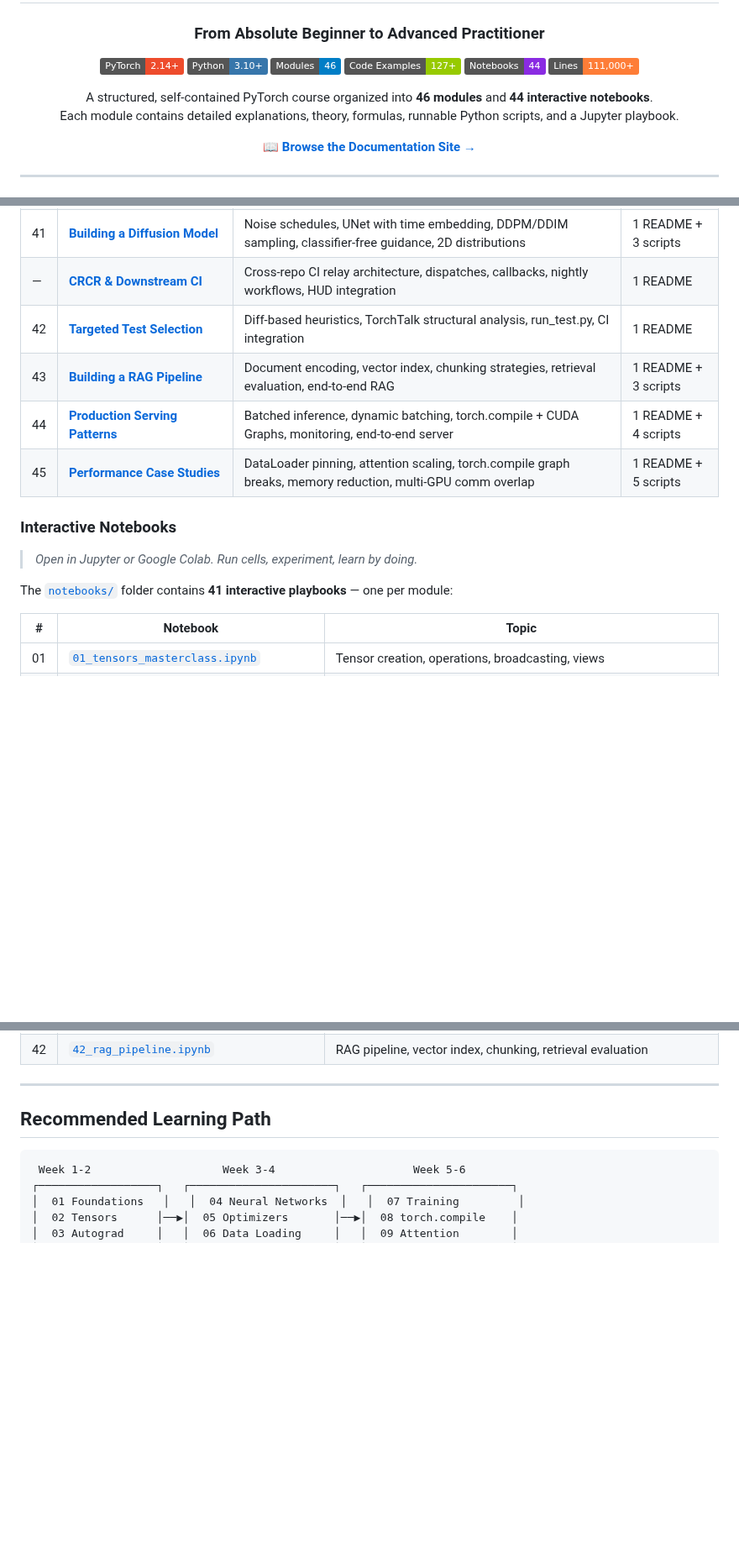
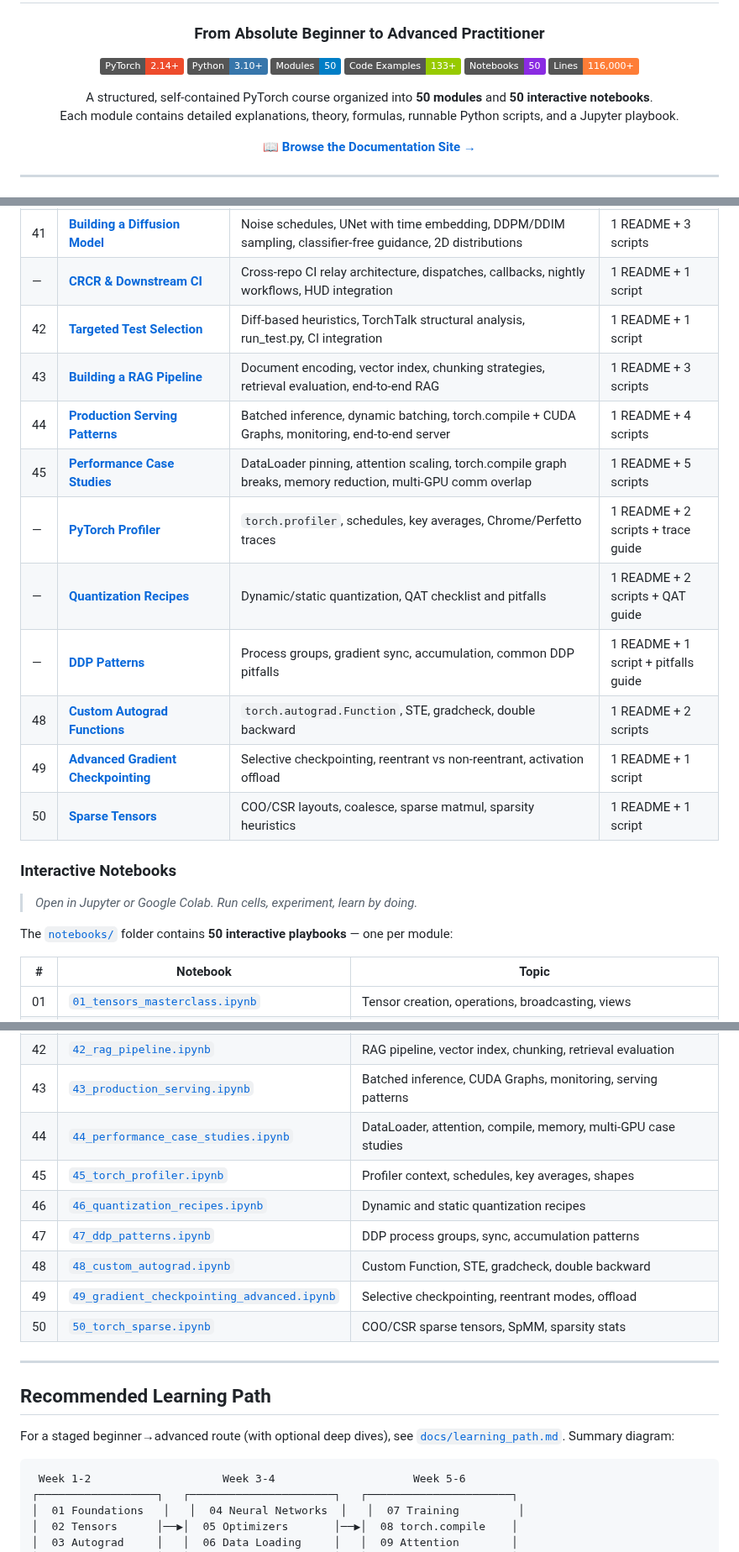
Before and after one commit to subinz1/pytorch-reference-guide, a Markdown page: README.md, 3 parts joined by grey strips. Shown at 84% size. GitHub-like rendering; badges without logos; blank space fills up the shorter version.

Commit message:
Update README to index modules 48-50

````diff
--- a/README.md
+++ b/README.md
@@ -8,14 +8,14 @@
 <p align="center">
   <a href="https://pytorch.org/"><img src="https://img.shields.io/badge/PyTorch-2.14%2B-EE4C2C?logo=pytorch" alt="PyTorch"></a>
   <a href="https://www.python.org/"><img src="https://img.shields.io/badge/Python-3.10%2B-3776AB?logo=python&logoColor=white" alt="Python"></a>
-  <a href="#course-structure"><img src="https://img.shields.io/badge/Modules-46-blue" alt="Modules"></a>
-  <a href="#course-structure"><img src="https://img.shields.io/badge/Code_Examples-127%2B-green" alt="Examples"></a>
-  <a href="#interactive-notebooks"><img src="https://img.shields.io/badge/Notebooks-44-blueviolet?logo=jupyter" alt="Notebooks"></a>
-  <a href="#course-structure"><img src="https://img.shields.io/badge/Lines-111%2C000%2B-orange" alt="Lines"></a>
+  <a href="#course-structure"><img src="https://img.shields.io/badge/Modules-50-blue" alt="Modules"></a>
+  <a href="#course-structure"><img src="https://img.shields.io/badge/Code_Examples-133%2B-green" alt="Examples"></a>
+  <a href="#interactive-notebooks"><img src="https://img.shields.io/badge/Notebooks-50-blueviolet?logo=jupyter" alt="Notebooks"></a>
+  <a href="#course-structure"><img src="https://img.shields.io/badge/Lines-116%2C000%2B-orange" alt="Lines"></a>
 </p>
 
 <p align="center">
-  A structured, self-contained PyTorch course organized into <strong>46 modules</strong> and <strong>44 interactive notebooks</strong>.<br>
+  A structured, self-contained PyTorch course organized into <strong>50 modules</strong> and <strong>50 interactive notebooks</strong>.<br>
   Each module contains detailed explanations, theory, formulas, runnable Python scripts, and a Jupyter playbook.
 </p>
 
@@ -123,17 +123,23 @@ This repository takes someone with **basic Python knowledge** and makes them a *
 | 39 | [**Building a Text Classifier**](39_text_classifier/) | Tokenizer, embeddings, transformer encoder, training loop, evaluation metrics, inference, torch.compile | 1 README + 3 scripts |
 | 40 | [**Building an Image Classifier**](40_image_classifier/) | Data augmentation, CNN, ResNet, transfer learning, MixUp/CutMix, AMP training, TTA, Grad-CAM | 1 README + 3 scripts |
 | 41 | [**Building a Diffusion Model**](41_diffusion_model/) | Noise schedules, UNet with time embedding, DDPM/DDIM sampling, classifier-free guidance, 2D distributions | 1 README + 3 scripts |
-| — | [**CRCR & Downstream CI**](40_crcr_downstream_ci/) | Cross-repo CI relay architecture, dispatches, callbacks, nightly workflows, HUD integration | 1 README |
-| 42 | [**Targeted Test Selection**](41_targeted_tests/) | Diff-based heuristics, TorchTalk structural analysis, run_test.py, CI integration | 1 README |
+| — | [**CRCR & Downstream CI**](40_crcr_downstream_ci/) | Cross-repo CI relay architecture, dispatches, callbacks, nightly workflows, HUD integration | 1 README + 1 script |
+| 42 | [**Targeted Test Selection**](41_targeted_tests/) | Diff-based heuristics, TorchTalk structural analysis, run_test.py, CI integration | 1 README + 1 script |
 | 43 | [**Building a RAG Pipeline**](42_rag_pipeline/) | Document encoding, vector index, chunking strategies, retrieval evaluation, end-to-end RAG | 1 README + 3 scripts |
 | 44 | [**Production Serving Patterns**](43_production_serving/) | Batched inference, dynamic batching, torch.compile + CUDA Graphs, monitoring, end-to-end server | 1 README + 4 scripts |
 | 45 | [**Performance Case Studies**](44_performance_case_studies/) | DataLoader pinning, attention scaling, torch.compile graph breaks, memory reduction, multi-GPU comm overlap | 1 README + 5 scripts |
+| — | [**PyTorch Profiler**](45_torch_profiler/) | `torch.profiler`, schedules, key averages, Chrome/Perfetto traces | 1 README + 2 scripts + trace guide |
+| — | [**Quantization Recipes**](46_quantization_recipes/) | Dynamic/static quantization, QAT checklist and pitfalls | 1 README + 2 scripts + QAT guide |
+| — | [**DDP Patterns**](47_ddp_patterns/) | Process groups, gradient sync, accumulation, common DDP pitfalls | 1 README + 1 script + pitfalls guide |
+| 48 | [**Custom Autograd Functions**](48_custom_autograd/) | `torch.autograd.Function`, STE, gradcheck, double backward | 1 README + 2 scripts |
+| 49 | [**Advanced Gradient Checkpointing**](49_gradient_checkpointing_advanced/) | Selective checkpointing, reentrant vs non-reentrant, activation offload | 1 README + 1 script |
+| 50 | [**Sparse Tensors**](50_torch_sparse/) | COO/CSR layouts, coalesce, sparse matmul, sparsity heuristics | 1 README + 1 script |
 
 ### Interactive Notebooks
 
 > *Open in Jupyter or Google Colab. Run cells, experiment, learn by doing.*
 
-The [`notebooks/`](notebooks/) folder contains **41 interactive playbooks** — one per module:
+The [`notebooks/`](notebooks/) folder contains **50 interactive playbooks** — one per module:
 
 | # | Notebook | Topic |
 |---|----------|-------|
@@ -179,11 +185,21 @@ The [`notebooks/`](notebooks/) folder contains **41 interactive playbooks** —
 | 40 | [`40_image_classifier.ipynb`](notebooks/40_image_classifier.ipynb) | Data augmentation, CNN, ResNet, transfer learning, TTA, Grad-CAM |
 | 41 | [`41_diffusion_model.ipynb`](notebooks/41_diffusion_model.ipynb) | Noise schedules, UNet, DDPM/DDIM sampling, 2D distributions |
 | 42 | [`42_rag_pipeline.ipynb`](notebooks/42_rag_pipeline.ipynb) | RAG pipeline, vector index, chunking, retrieval evaluation |
+| 43 | [`43_production_serving.ipynb`](notebooks/43_production_serving.ipynb) | Batched inference, CUDA Graphs, monitoring, serving patterns |
+| 44 | [`44_performance_case_studies.ipynb`](notebooks/44_performance_case_studies.ipynb) | DataLoader, attention, compile, memory, multi-GPU case studies |
+| 45 | [`45_torch_profiler.ipynb`](notebooks/45_torch_profiler.ipynb) | Profiler context, schedules, key averages, shapes |
+| 46 | [`46_quantization_recipes.ipynb`](notebooks/46_quantization_recipes.ipynb) | Dynamic and static quantization recipes |
+| 47 | [`47_ddp_patterns.ipynb`](notebooks/47_ddp_patterns.ipynb) | DDP process groups, sync, accumulation patterns |
+| 48 | [`48_custom_autograd.ipynb`](notebooks/48_custom_autograd.ipynb) | Custom Function, STE, gradcheck, double backward |
+| 49 | [`49_gradient_checkpointing_advanced.ipynb`](notebooks/49_gradient_checkpointing_advanced.ipynb) | Selective checkpointing, reentrant modes, offload |
+| 50 | [`50_torch_sparse.ipynb`](notebooks/50_torch_sparse.ipynb) | COO/CSR sparse tensors, SpMM, sparsity stats |
 
 ---
 
 ## Recommended Learning Path
 
+For a staged beginner→advanced route (with optional deep dives), see
+[`docs/learning_path.md`](docs/learning_path.md). Summary diagram:
 ```
  Week 1-2                    Week 3-4                     Week 5-6
 ┌──────────────────┐   ┌──────────────────────┐   ┌──────────────────────┐
````
Also changed, not shown: other parts of README.md (+12 -4 lines).
